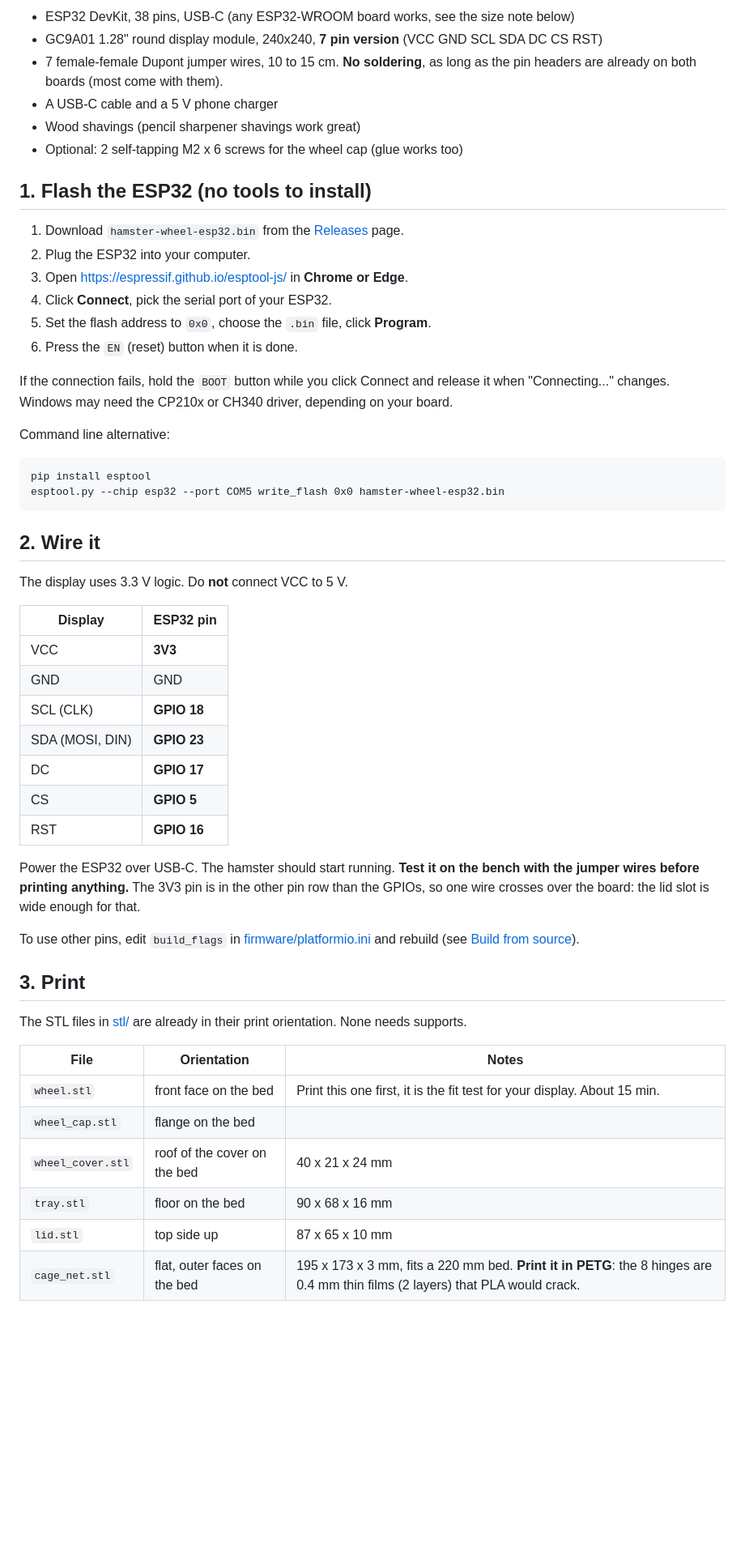
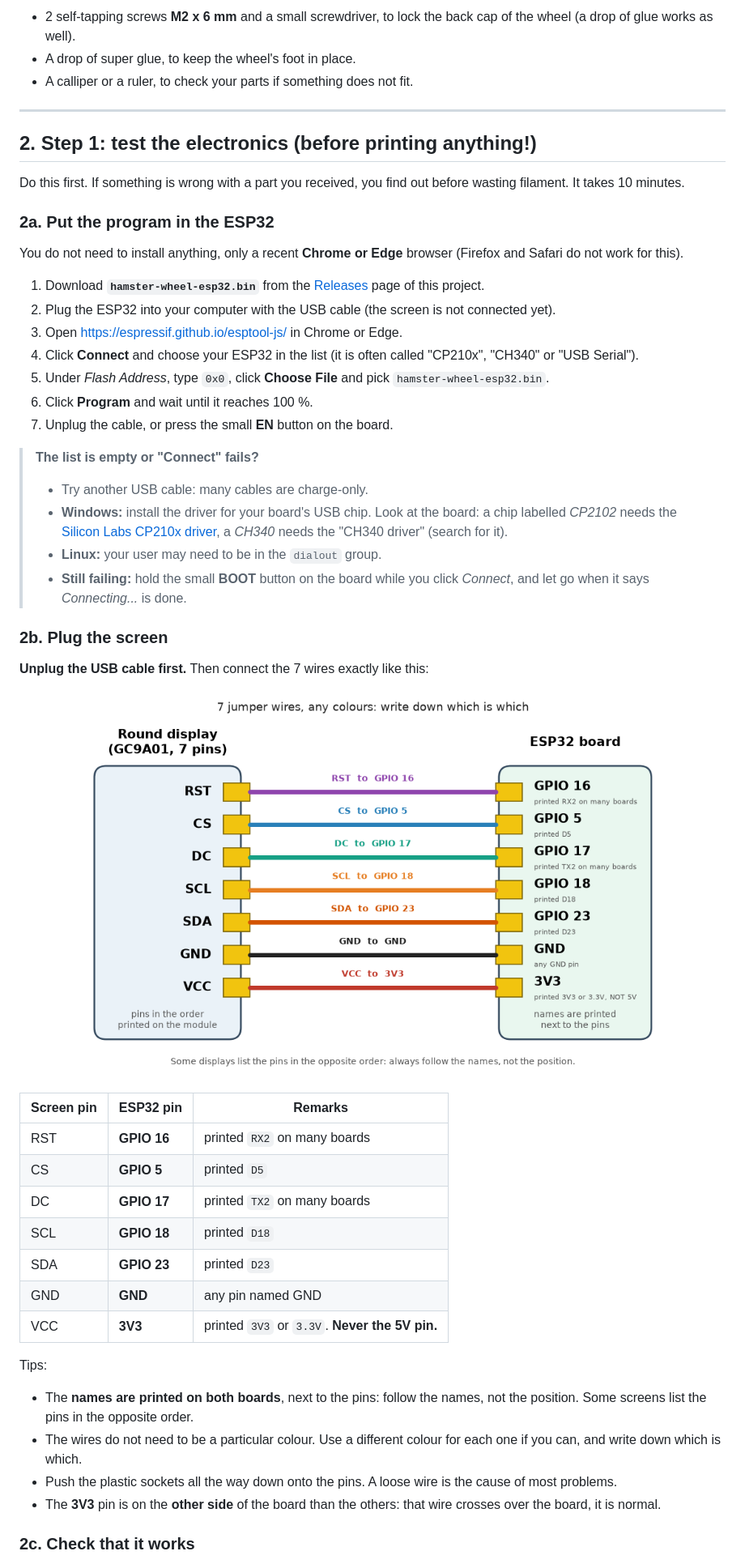
Before and after one commit to deadpohl/hamster-wheel, a Markdown page: README.md, the part around one of its changes. Shown at 81% size. GitHub-like rendering; pictures changed too: docs/img/wiring.png (added); blank space fills up the shorter version.

Commit message:
docs: beginner README with a precise shopping list, wiring diagram and flashing guide; maker details moved to docs/advanced.md
Co-Authored-By: Claude Sonnet 5.5 <noreply@anthropic.com>

````diff
--- a/README.md
+++ b/README.md
@@ -33,63 +56,61 @@ and a bit of wood shavings on the lid finishes the job.
 
-- ESP32 DevKit, 38 pins, USB-C (any ESP32-WROOM board works, see the size note below)
-- GC9A01 1.28" round display module, 240x240, **7 pin version** (VCC GND SCL SDA DC CS RST)
-- 7 female-female Dupont jumper wires, 10 to 15 cm. **No soldering**, as long as the pin headers
-  are already on both boards (most come with them).
-- A USB-C cable and a 5 V phone charger
-- Wood shavings (pencil sharpener shavings work great)
-- Optional: 2 self-tapping M2 x 6 screws for the wheel cap (glue works too)
+- 2 self-tapping screws **M2 x 6 mm** and a small screwdriver, to lock the back cap of the wheel
+  (a drop of glue works as well).
+- A drop of super glue, to keep the wheel's foot in place.
+- A calliper or a ruler, to check your parts if something does not fit.
 
-## 1. Flash the ESP32 (no tools to install)
+---
 
-1. Download `hamster-wheel-esp32.bin` from the [Releases](../../releases) page.
-2. Plug the ESP32 into your computer.
-3. Open <https://espressif.github.io/esptool-js/> in **Chrome or Edge**.
-4. Click **Connect**, pick the serial port of your ESP32.
-5. Set the flash address to `0x0`, choose the `.bin` file, click **Program**.
-6. Press the `EN` (reset) button when it is done.
+## 2. Step 1: test the electronics (before printing anything!)
 
-If the connection fails, hold the `BOOT` button while you click Connect and release it
-when "Connecting..." changes. Windows may need the CP210x or CH340 driver, depending
-on your board.
+Do this first. If something is wrong with a part you received, you find out before wasting
+filament. It takes 10 minutes.
 
-Command line alternative:
+### 2a. Put the program in the ESP32
 
-```
-pip install esptool
-esptool.py --chip esp32 --port COM5 write_flash 0x0 hamster-wheel-esp32.bin
-```
+You do not need to install anything, only a recent **Chrome or Edge** browser (Firefox and Safari
+do not work for this).
 
-## 2. Wire it
+1. Download **`hamster-wheel-esp32.bin`** from the [Releases](../../releases) page of this project.
+2. Plug the ESP32 into your computer with the USB cable (the screen is not connected yet).
+3. Open <https://espressif.github.io/esptool-js/> in Chrome or Edge.
+4. Click **Connect** and choose your ESP32 in the list (it is often called "CP210x", "CH340" or "USB Serial").
+5. Under *Flash Address*, type `0x0`, click **Choose File** and pick `hamster-wheel-esp32.bin`.
+6. Click **Program** and wait until it reaches 100 %.
+7. Unplug the cable, or press the small **EN** button on the board.
 
-The display uses 3.3 V logic. Do **not** connect VCC to 5 V.
+> **The list is empty or "Connect" fails?**
+> - Try another USB cable: many cables are charge-only.
+> - **Windows:** install the driver for your board's USB chip. Look at the board: a chip labelled
+>   *CP2102* needs the [Silicon Labs CP210x driver](https://www.silabs.com/developer-tools/usb-to-uart-bridge-vcp-drivers),
+>   a *CH340* needs the "CH340 driver" (search for it).
+> - **Linux:** your user may need to be in the `dialout` group.
+> - **Still failing:** hold the small **BOOT** button on the board while you click *Connect*, and
+>   let go when it says *Connecting...* is done.
 
-| Display | ESP32 pin |
-|---|---|
-| VCC | **3V3** |
-| GND | GND |
-| SCL (CLK) | **GPIO 18** |
-| SDA (MOSI, DIN) | **GPIO 23** |
-| DC | **GPIO 17** |
-| CS | **GPIO 5** |
-| RST | **GPIO 16** |
+### 2b. Plug the screen
 
-Power the ESP32 over USB-C. The hamster should start running. **Test it on the bench
-with the jumper wires before printing anything.** The 3V3 pin is in the other pin row than the
-GPIOs, so one wire crosses over the board: the lid slot is wide enough for that.
+**Unplug the USB cable first.** Then connect the 7 wires exactly like this:
 
-To use other pins, edit `build_flags` in [firmware/platformio.ini](firmware/platformio.ini)
-and rebuild (see [Build from source](#build-from-source)).
+<p align="center"><img src="docs/img/wiring.png" width="85%" alt="Wiring diagram"></p>
 
-## 3. Print
+| Screen pin | ESP32 pin | Remarks |
+|---|---|---|
+| RST | **GPIO 16** | printed `RX2` on many boards |
+| CS | **GPIO 5** | printed `D5` |
+| DC | **GPIO 17** | printed `TX2` on many boards |
+| SCL | **GPIO 18** | printed `D18` |
+| SDA | **GPIO 23** | printed `D23` |
+| GND | **GND** | any pin named GND |
+| VCC | **3V3** | printed `3V3` or `3.3V`. **Never the 5V pin.** |
 
-The STL files in [stl/](stl) are already in their print orientation. None needs supports.
+Tips:
+- The **names are printed on both boards**, next to the pins: follow the names, not the position.
+  Some screens list the pins in the opposite order.
+- The wires do not need to be a particular colour. Use a different colour for each one if you can,
+  and write down which is which.
+- Push the plastic sockets all the way down onto the pins. A loose wire is the cause of most problems.
+- The **3V3** pin is on the **other side** of the board than the others: that wire crosses over the board, it is normal.
 
-| File | Orientation | Notes |
-|---|---|---|
-| `wheel.stl` | front face on the bed | Print this one first, it is the fit test for your display. About 15 min. |
-| `wheel_cap.stl` | flange on the bed | |
-| `wheel_cover.stl` | roof of the cover on the bed | 40 x 21 x 24 mm |
-| `tray.stl` | floor on the bed | 90 x 68 x 16 mm |
-| `lid.stl` | top side up | 87 x 65 x 10 mm |
-| `cage_net.stl` | flat, outer faces on the bed | 195 x 173 x 3 mm, fits a 220 mm bed. **Print it in PETG**: the 8 hinges are 0.4 mm thin films (2 layers) that PLA would crack. |
+### 2c. Check that it works
 
````
Also changed, not shown: other parts of README.md (+150 -136 lines), docs/advanced.md (added, +127 -0 lines), 1 other file.
